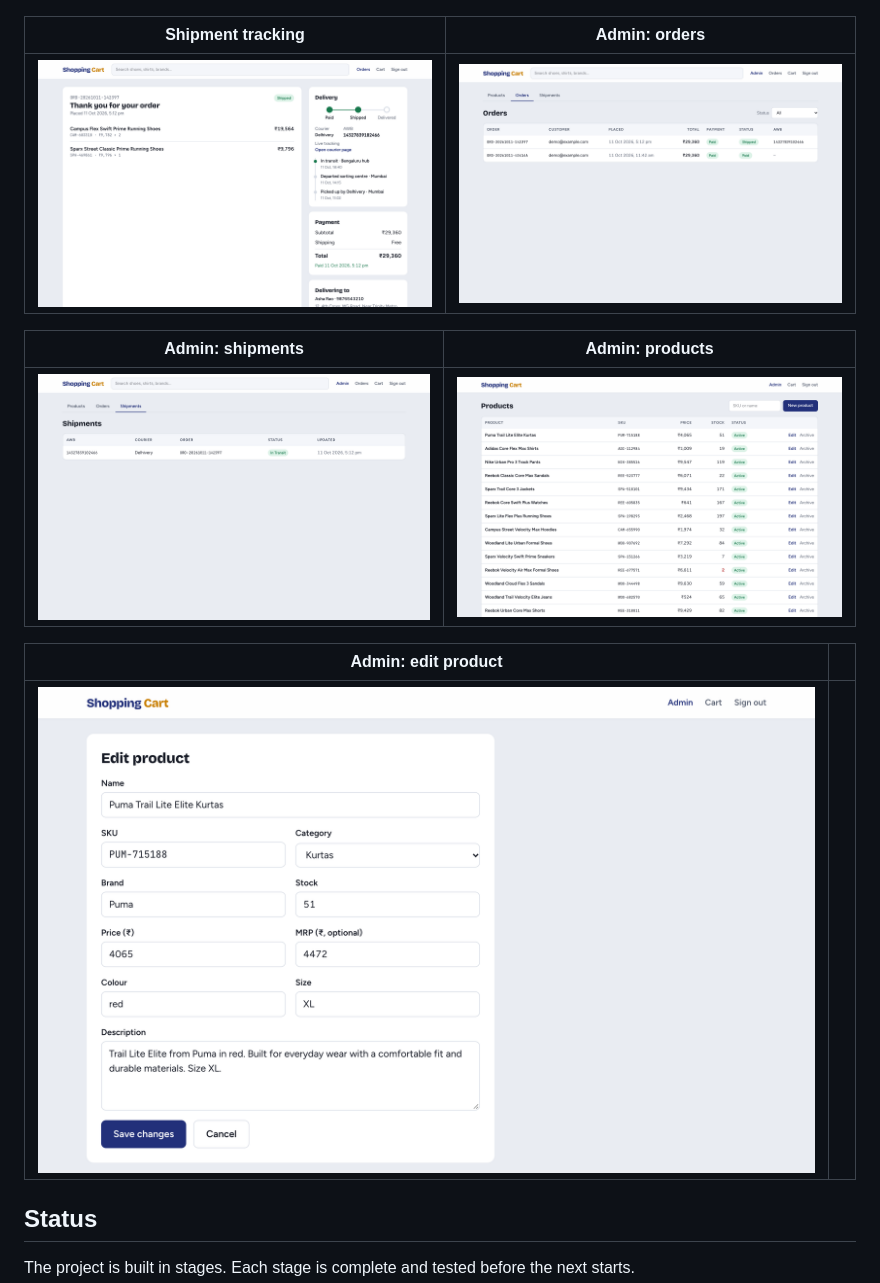
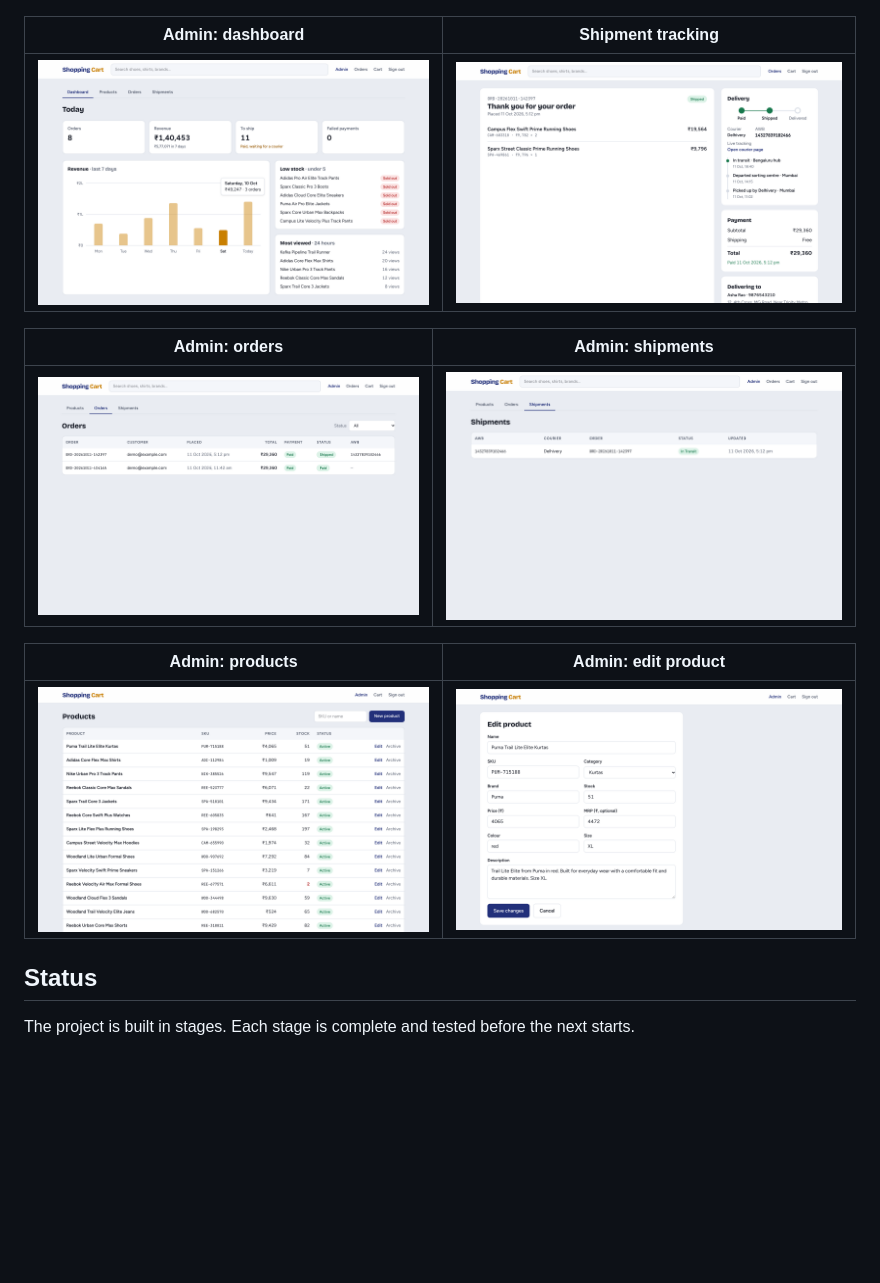
Before and after one commit to Shivasaireddy007/shopping_cart_system, a Markdown page: README.md, the part around the change printed below. Drawn GitHub-style; pictures changed too: docs/images/admin-dashboard.png (added); blank space fills up the shorter version.

Commit message:
Replace the last mockup with a real dashboard screenshot

```diff
--- a/README.md
+++ b/README.md
@@ -20,17 +20,17 @@ events through a transactional outbox, OpenSearch faceted search and Redis cachi
 |---|---|
 | ![Delivery address form with order summary](docs/images/checkout.png) | ![Paid order with items, payment and address](docs/images/order-confirmation.png) |
 
-| Shipment tracking | Admin: orders |
+| Admin: dashboard | Shipment tracking |
 |---|---|
-| ![Order shipped with Delhivery, AWB and courier timeline](docs/images/order-tracking.png) | ![Admin orders with payment, status and AWB](docs/images/admin-orders.png) |
+| ![Admin dashboard with today's orders, revenue, 7-day revenue chart, low stock and most viewed](docs/images/admin-dashboard.png) | ![Order shipped with Delhivery, AWB and courier timeline](docs/images/order-tracking.png) |
 
-| Admin: shipments | Admin: products |
+| Admin: orders | Admin: shipments |
 |---|---|
-| ![Admin shipments with courier status](docs/images/admin-shipments.png) | ![Admin product list with stock and status](docs/images/admin-products.png) |
+| ![Admin orders with payment, status and AWB](docs/images/admin-orders.png) | ![Admin shipments with courier status](docs/images/admin-shipments.png) |
 
-| Admin: edit product | |
+| Admin: products | Admin: edit product |
 |---|---|
-| ![Admin product form](docs/images/admin-edit-product.png) | |
+| ![Admin product list with stock and status](docs/images/admin-products.png) | ![Admin product form](docs/images/admin-edit-product.png) |
 
 ## Status
 
```
Also changed, not shown: other parts of README.md (+0 -6 lines), docs/images/planned-admin-dashboard.png (deleted).
